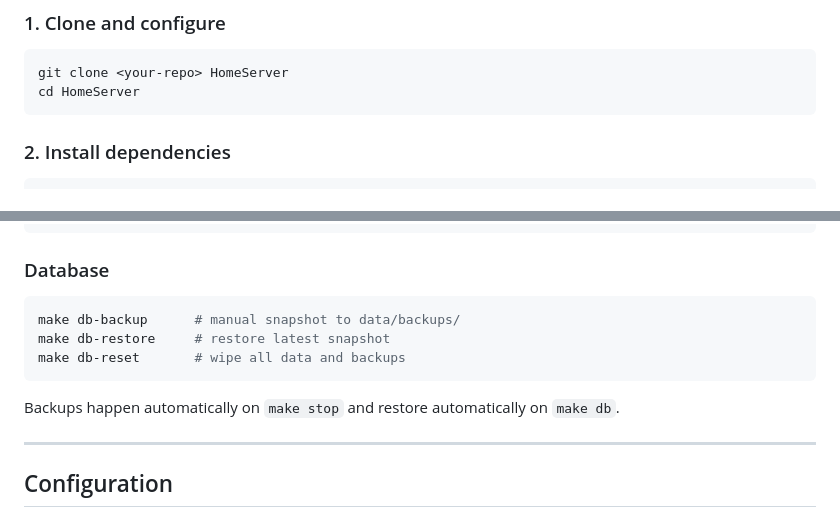
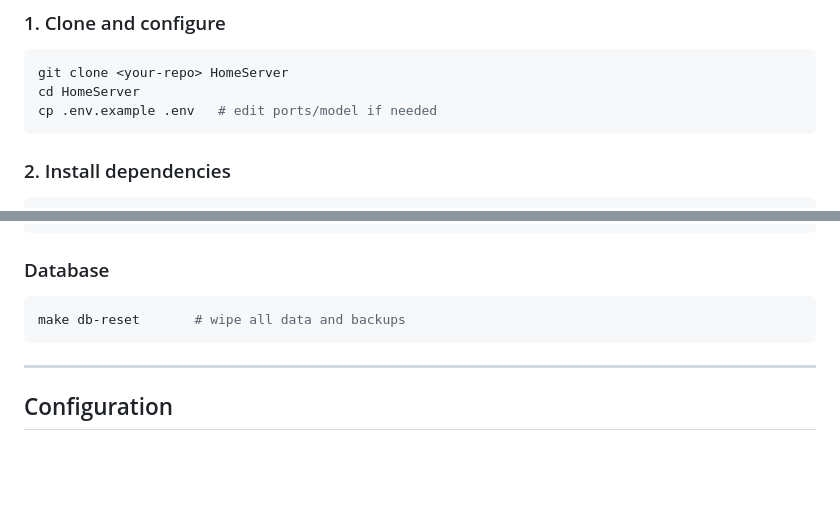
Before and after one commit to eduardotru/HomeServer, a Markdown page: README.md, 2 parts joined by grey strips. Drawn GitHub-style; blank space fills up the shorter version.

````diff
--- a/README.md
+++ b/README.md
@@ -47,6 +47,7 @@ The LLM server runs natively to get direct Metal GPU access. Everything else run
 ```bash
 git clone <your-repo> HomeServer
 cd HomeServer
+cp .env.example .env   # edit ports/model if needed
 ```
 
 ### 2. Install dependencies
@@ -92,12 +93,8 @@ make dev            # LLM server with --reload on file changes
 ### Database
 
 ```bash
-make db-backup      # manual snapshot to data/backups/
-make db-restore     # restore latest snapshot
 make db-reset       # wipe all data and backups
 ```
-
-Backups happen automatically on `make stop` and restore automatically on `make db`.
 
 ---
 
````
